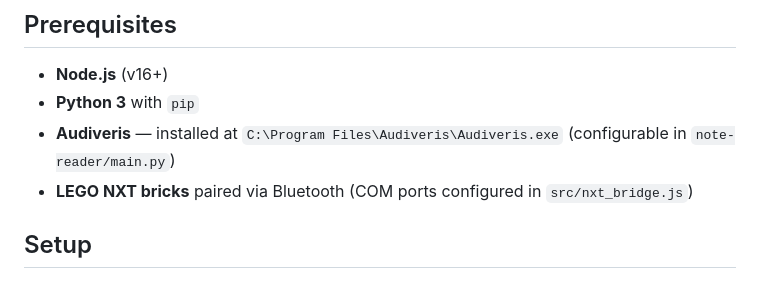
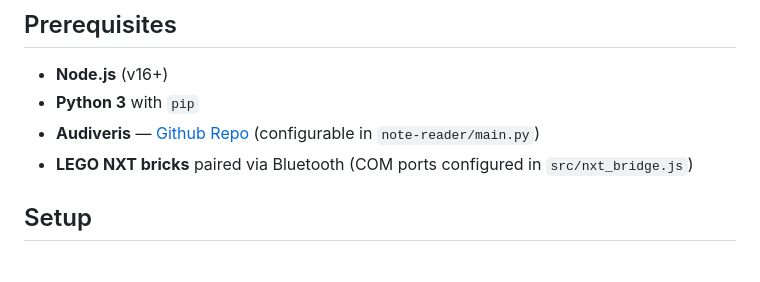
Before and after one commit to thirarbi/iiot-capstone-01, a Markdown page: README.md, the part around one of its changes. Drawn GitHub-style.

```diff
--- a/README.md
+++ b/README.md
@@ -76,7 +81,7 @@ iiot-capstone-01/
 
 - **Node.js** (v16+)
 - **Python 3** with `pip`
-- **Audiveris** — installed at `C:\Program Files\Audiveris\Audiveris.exe` (configurable in `note-reader/main.py`)
+- **Audiveris** — [Github Repo](https://github.com/audiveris/audiveris) (configurable in `note-reader/main.py`)
 - **LEGO NXT bricks** paired via Bluetooth (COM ports configured in `src/nxt_bridge.js`)
 
 ## Setup
```
Also changed, not shown: other parts of README.md (+5 -0 lines).
